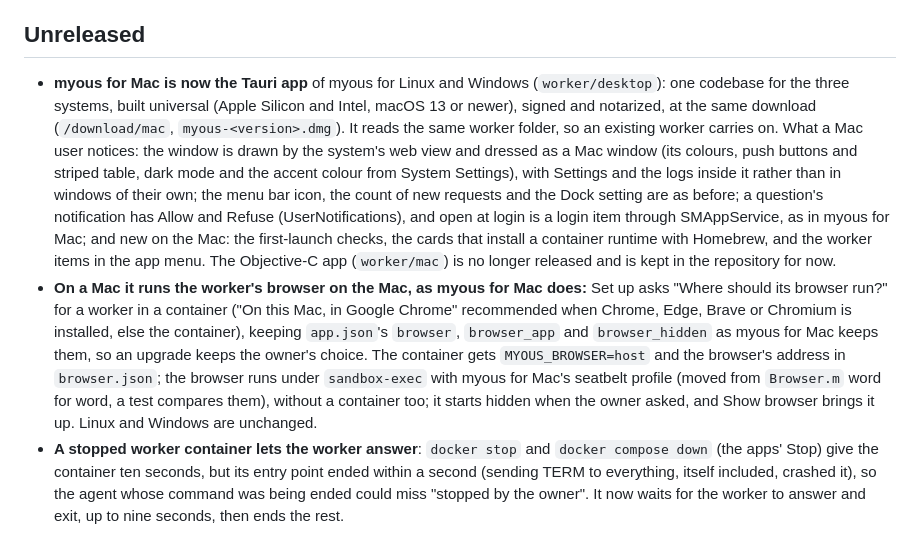
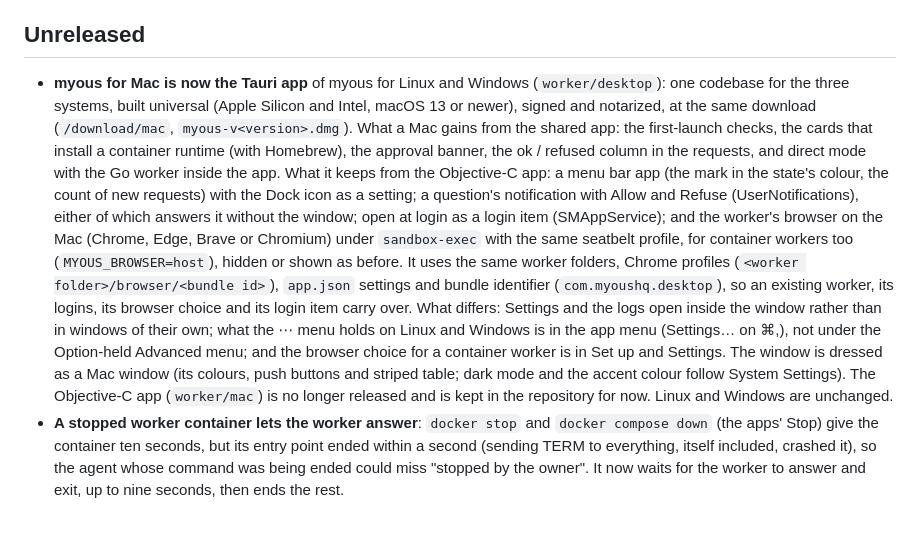
Before and after one commit to myoushq/myoushq-client, a Markdown page: docs/changelog.md, the part around the change. GitHub-like rendering.

Commit message:
changelog: one Unreleased entry for myous for Mac as the Tauri app: what it gains, keeps and changes

```diff
--- a/docs/changelog.md
+++ b/docs/changelog.md
@@ -8,31 +8,32 @@ in [skill.md](https://myoushq.com/skill.md).
 ## Unreleased
 
 - **myous for Mac is now the Tauri app** of myous for Linux and Windows
-  (`worker/desktop`): one codebase for the three systems, built
-  universal (Apple Silicon and Intel, macOS 13 or newer), signed and
-  notarized, at the same download (`/download/mac`,
-  `myous-<version>.dmg`). It reads the same worker folder, so an
-  existing worker carries on. What a Mac user notices: the window is
-  drawn by the system's web view and dressed as a Mac window (its colours, push buttons and striped table, dark mode and
-  the accent colour from System Settings), with Settings and the logs
-  inside it rather than in windows of their own; the menu bar icon, the
-  count of new requests and the Dock setting are as before; a question's
-  notification has Allow and Refuse (UserNotifications), and open at login
-  is a login item through SMAppService, as in myous for Mac; and new on the Mac: the first-launch
-  checks, the cards that install a container runtime with Homebrew, and
-  the worker items in the app menu. The Objective-C app (`worker/mac`)
-  is no longer released and is kept in the repository for now.
-- **On a Mac it runs the worker's browser on the Mac, as myous for Mac
-  does:** Set up asks "Where should its browser run?" for a worker in
-  a container ("On this Mac, in Google Chrome" recommended when Chrome,
-  Edge, Brave or Chromium is installed, else the container), keeping
-  `app.json`'s `browser`, `browser_app` and `browser_hidden` as myous for
-  Mac keeps them, so an upgrade keeps the owner's choice. The container
-  gets `MYOUS_BROWSER=host` and the browser's address in `browser.json`;
-  the browser runs under `sandbox-exec` with myous for Mac's seatbelt
-  profile (moved from `Browser.m` word for word, a test compares them),
-  without a container too; it starts hidden when the owner asked, and
-  Show browser brings it up. Linux and Windows are unchanged.
+  (`worker/desktop`): one codebase for the three systems, built universal
+  (Apple Silicon and Intel, macOS 13 or newer), signed and notarized, at
+  the same download (`/download/mac`, `myous-v<version>.dmg`). What a Mac
+  gains from the shared app: the first-launch checks, the cards that
+  install a container runtime (with Homebrew), the approval banner, the
+  ok / refused column in the requests, and direct mode with the Go worker
+  inside the app. What it keeps from the Objective-C app: a menu bar app
+  (the mark in the state's colour, the count of new requests) with the
+  Dock icon as a setting; a question's notification with Allow and
+  Refuse (UserNotifications), either of which answers it without the
+  window; open at login as a login item (SMAppService); and the worker's
+  browser on the Mac (Chrome, Edge, Brave or Chromium) under
+  `sandbox-exec` with the same seatbelt profile, for container workers
+  too (`MYOUS_BROWSER=host`), hidden or shown as before. It uses the same
+  worker folders, Chrome profiles (`<worker folder>/browser/<bundle id>`),
+  `app.json` settings and bundle identifier (`com.myoushq.desktop`), so an
+  existing worker, its logins, its browser choice and its login item
+  carry over. What differs: Settings and the logs open inside the window
+  rather than in windows of their own; what the ⋯ menu holds on Linux and
+  Windows is in the app menu (Settings… on ⌘,), not under the Option-held
+  Advanced menu; and the browser choice for a container worker is in Set
+  up and Settings. The window is dressed as a Mac window (its colours,
+  push buttons and striped table; dark mode and the accent colour follow
+  System Settings). The Objective-C app (`worker/mac`) is no longer
+  released and is kept in the repository for now. Linux and Windows are
+  unchanged.
 - **A stopped worker container lets the worker answer**: `docker stop`
   and `docker compose down` (the apps' Stop) give the container ten
   seconds, but its entry point ended within a second (sending TERM to
```
